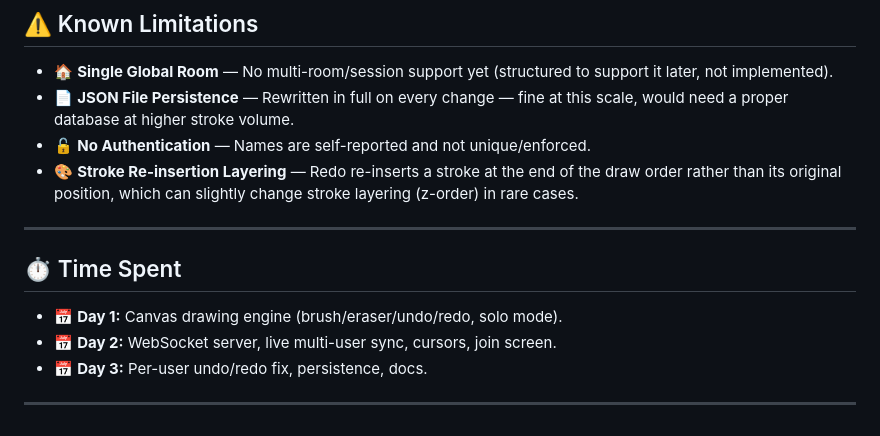
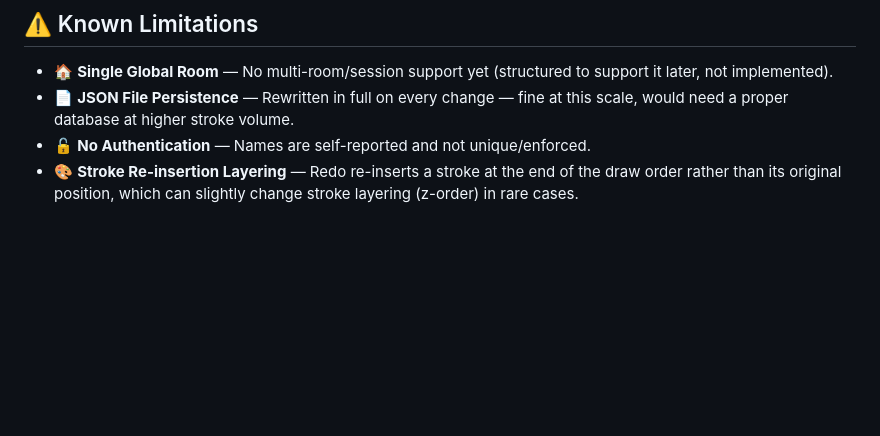
Before and after one commit to nayanasandipyasyamala/Collaborative-Canvas, a Markdown page: README.md, the part around the change. GitHub-like rendering; blank space fills up the shorter version.

Commit message:
enhanced README
Removed time spent section from README.

```diff
--- a/README.md
+++ b/README.md
@@ -90,13 +90,3 @@ This app needs a host that runs a **long-lived Node process** (not a serverless/
 - 📄 **JSON File Persistence** — Rewritten in full on every change — fine at this scale, would need a proper database at higher stroke volume.
 - 🔓 **No Authentication** — Names are self-reported and not unique/enforced.
 - 🎨 **Stroke Re-insertion Layering** — Redo re-inserts a stroke at the end of the draw order rather than its original position, which can slightly change stroke layering (z-order) in rare cases.
-
----
-
-## ⏱️ Time Spent
-
-- 📅 **Day 1:** Canvas drawing engine (brush/eraser/undo/redo, solo mode).
-- 📅 **Day 2:** WebSocket server, live multi-user sync, cursors, join screen.
-- 📅 **Day 3:** Per-user undo/redo fix, persistence, docs.
-
----
```
